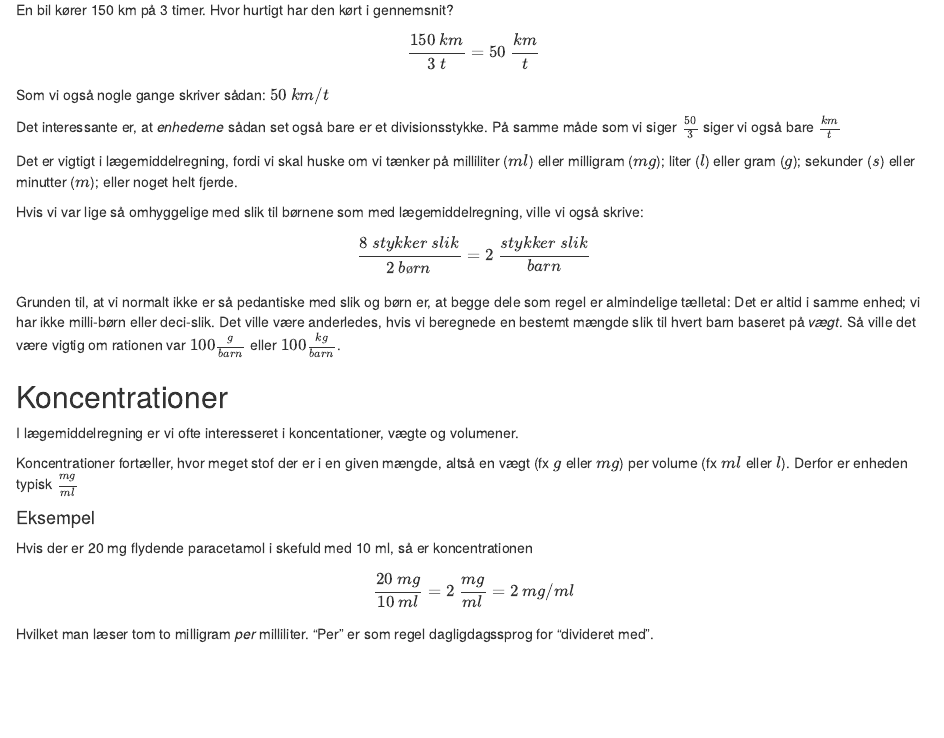
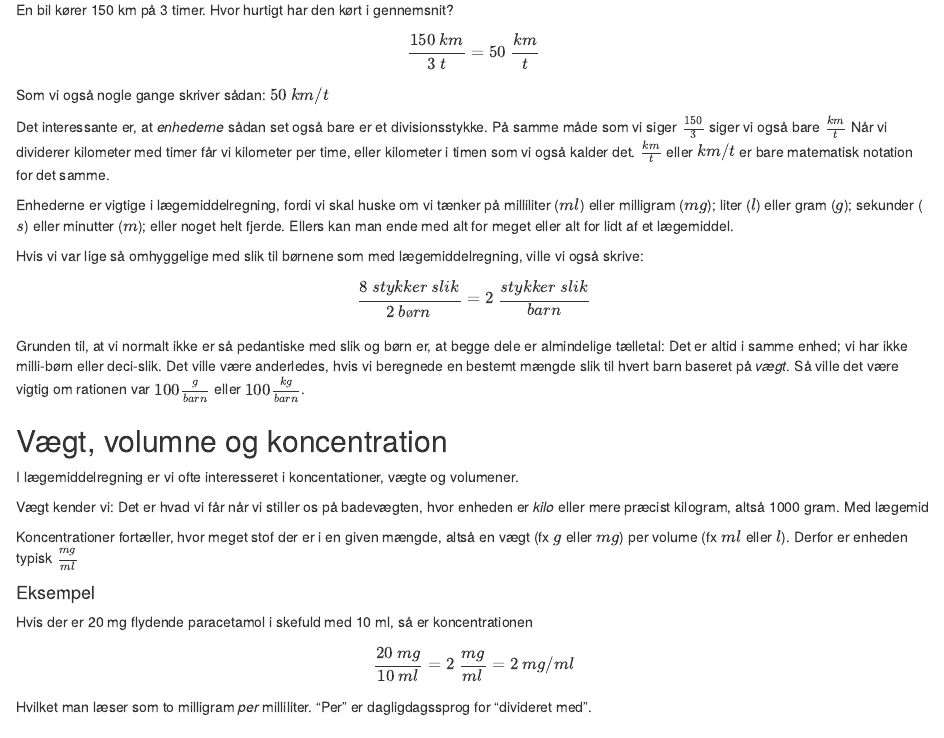
Before and after one commit to lassehjorthmadsen/laegemiddelregning, an R Markdown document (laegemiddelregning.Rmd): the page in a window 1100 px wide, from 420 px down. Rendered offline with R 4.5, knitr and Pandoc, with nearby package versions.

Commit message:
began note

```diff
--- a/laegemiddelregning.Rmd
+++ b/laegemiddelregning.Rmd
@@ -28,23 +28,28 @@ $$
 $$
 Som vi også nogle gange skriver sådan: $50\:km/t$
 
-Det interessante er, at *enhederne* sådan set også bare er et divisionsstykke. På samme måde som vi siger $\frac{50}{3}$ siger vi også bare $\frac{km}{t}$
+Det interessante er, at *enhederne* sådan set også bare er et divisionsstykke. På samme måde som vi siger $\frac{150}{3}$ siger vi også bare $\frac{km}{t}$ Når vi dividerer kilometer med timer får vi kilometer per time, eller kilometer i timen som vi også kalder det. $\frac{km}{t}$ eller $km/t$ er bare matematisk notation for det samme.
 
 
-Det er vigtigt i lægemiddelregning, fordi vi skal huske om vi tænker på milliliter ($ml$) eller milligram ($mg$); liter ($l$) eller gram ($g$); sekunder ($s$) eller minutter ($m$); eller noget helt fjerde.
+Enhederne er vigtige i lægemiddelregning, fordi vi skal huske om vi tænker på milliliter ($ml$) eller milligram ($mg$); liter ($l$) eller gram ($g$); sekunder ($s$) eller minutter ($m$); eller noget helt fjerde. Ellers kan man ende med alt for meget eller alt for lidt af et lægemiddel.
 
 Hvis vi var lige så omhyggelige med slik til børnene som med lægemiddelregning, ville vi også skrive:
 
 $$
 \frac{8\:stykker\:slik}{2\:børn} = 2\:\frac{stykker\:slik}{barn}
 $$
-Grunden til, at vi normalt ikke er så pedantiske med slik og børn er, at begge dele som regel er almindelige tælletal: Det er altid i samme enhed; vi har ikke milli-børn eller deci-slik. Det ville være anderledes, hvis vi beregnede en bestemt mængde slik til hvert barn baseret på *vægt*. Så ville det være vigtig om rationen var $100 \frac{g}{barn}$ eller $100 \frac{kg}{barn}$.
+Grunden til, at vi normalt ikke er så pedantiske med slik og børn er, at begge dele  er almindelige tælletal: Det er altid i samme enhed; vi har ikke milli-børn eller deci-slik. Det ville være anderledes, hvis vi beregnede en bestemt mængde slik til hvert barn baseret på *vægt*. Så ville det være vigtig om rationen var $100 \frac{g}{barn}$ eller $100 \frac{kg}{barn}$.
 
-## Koncentrationer
+## Vægt, volumne og koncentration
 
 I lægemiddelregning er vi ofte interesseret i koncentationer, vægte og volumener.
 
+Vægt kender vi: Det er hvad vi får når vi stiller os på badevægten, hvor enheden er *kilo* eller mere præcist kilogram, altså 1000 gram. Med lægemid
+
+
 Koncentrationer fortæller, hvor meget stof der er i en given mængde, altså en vægt (fx $g$ eller $mg$) per volume (fx $ml$ eller $l$). Derfor er enheden typisk $\frac{mg}{ml}$
+
+
 
 
 #### Eksempel
@@ -53,7 +58,7 @@ $$
 \frac{20\:mg}{10\:ml} = 2\: \frac{mg}{ml} = 2\:mg/ml
 $$
 
-Hvilket man læser tom to milligram *per* milliliter. "Per" er som regel dagligdagssprog for "divideret med".
+Hvilket man læser som to milligram *per* milliliter. "Per" er dagligdagssprog for "divideret med".
 
 ## Almindelige omregninger
 ## Dagligdagseksempler
```
